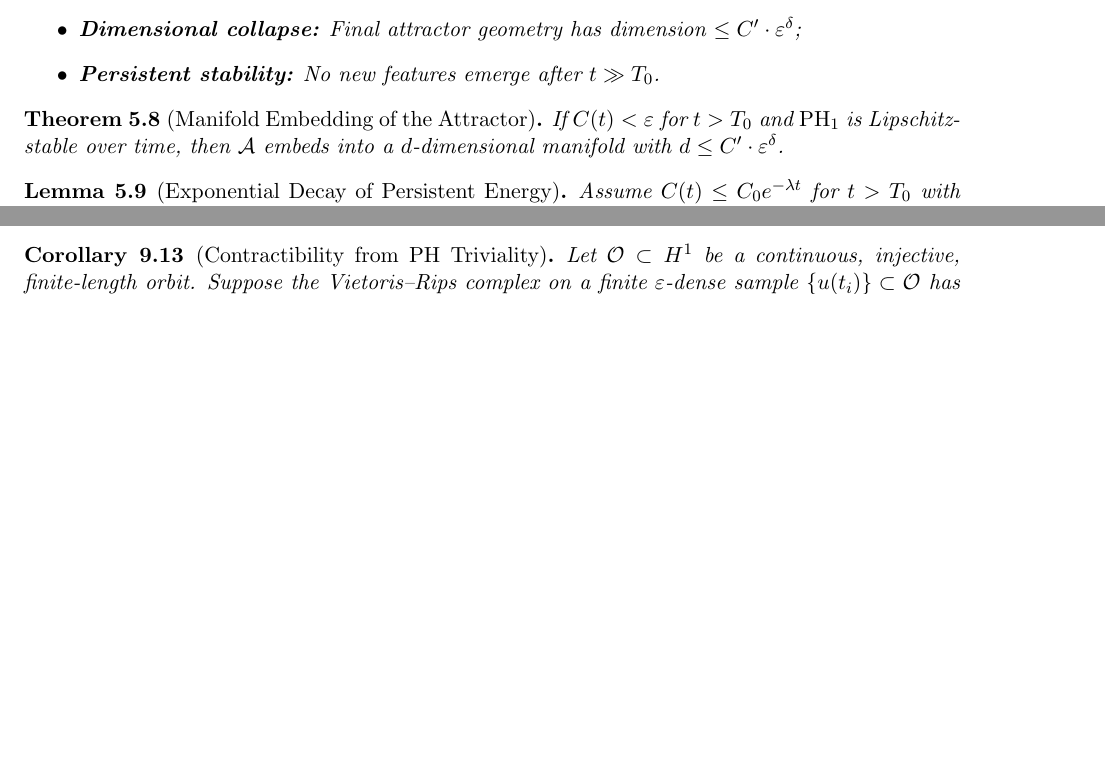
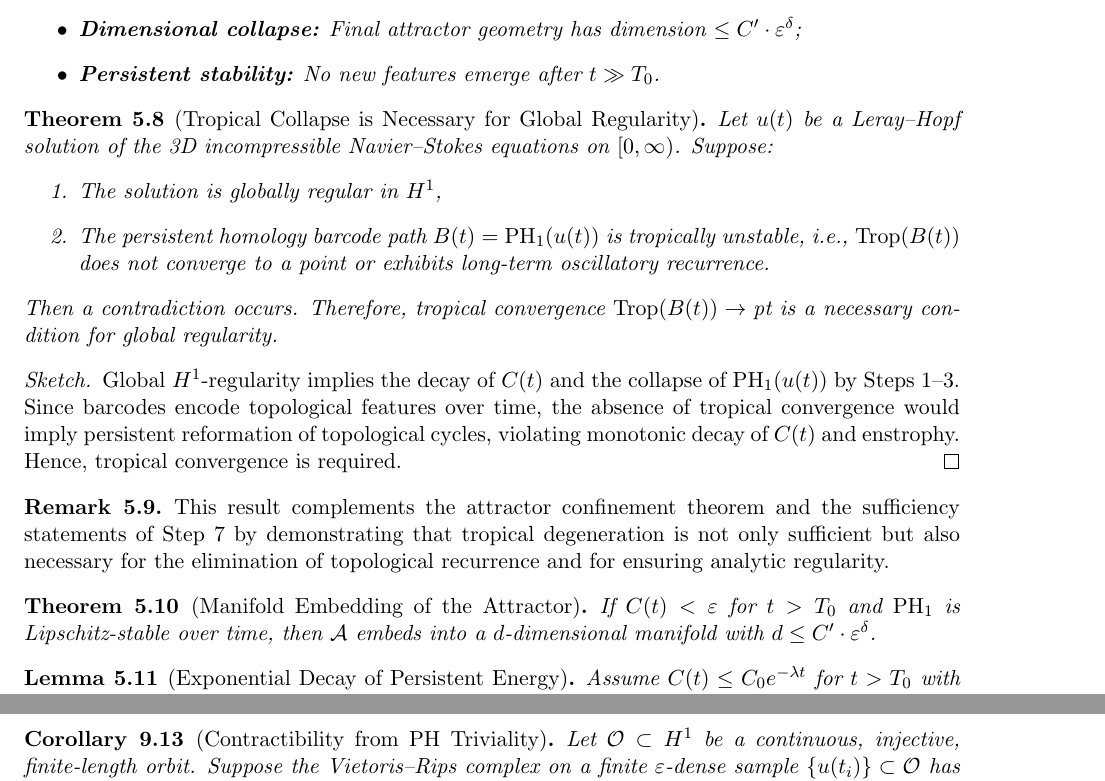
Before and after one commit to Kobayashi2501/navier-stokes-global-regularity, a LaTeX paper (navier_stokes_global_v4.0.tex): two parts of pages 26 and 39 of 57 before the commit and two parts of pages 26 and 40 of 57 after it, joined at a grey line, cut so that both start at the same text, the shorter picture padded with empty space. Compiled offline with pdfLaTeX.

Commit message:
Update navier_stokes_global_v4.0.tex

```diff
--- a/navier_stokes_global_v4.0.tex
+++ b/navier_stokes_global_v4.0.tex
@@ -1266,6 +1266,23 @@
 \end{itemize}
 \end{theorem}
 
+\begin{theorem}[Tropical Collapse is Necessary for Global Regularity]
+Let \( u(t) \) be a Leray--Hopf solution of the 3D incompressible Navier--Stokes equations on \( [0, \infty) \). Suppose:
+\begin{enumerate}
+    \item The solution is globally regular in \( H^1 \),
+    \item The persistent homology barcode path \( B(t) = \mathrm{PH}_1(u(t)) \) is tropically unstable, i.e., \( \operatorname{Trop}(B(t)) \) does not converge to a point or exhibits long-term oscillatory recurrence.
+\end{enumerate}
+Then a contradiction occurs. Therefore, tropical convergence \( \operatorname{Trop}(B(t)) \to \text{pt} \) is a necessary condition for global regularity.
+\end{theorem}
+
+\begin{proof}[Sketch]
+Global $H^1$-regularity implies the decay of $C(t)$ and the collapse of $\mathrm{PH}_1(u(t))$ by Steps~1--3. Since barcodes encode topological features over time, the absence of tropical convergence would imply persistent reformation of topological cycles, violating monotonic decay of $C(t)$ and enstrophy. Hence, tropical convergence is required.
+\end{proof}
+
+\begin{remark}
+This result complements the attractor confinement theorem and the sufficiency statements of Step~7 by demonstrating that tropical degeneration is not only sufficient but also necessary for the elimination of topological recurrence and for ensuring analytic regularity.
+\end{remark}
+
 \begin{theorem}[Manifold Embedding of the Attractor]
 If $C(t) < \varepsilon$ for $t > T_0$ and $\mathrm{PH}_1$ is Lipschitz-stable over time, then $\mathcal{A}$ embeds into a $d$-dimensional manifold with $d \le C' \cdot \varepsilon^\delta$.
 \end{theorem}
```
